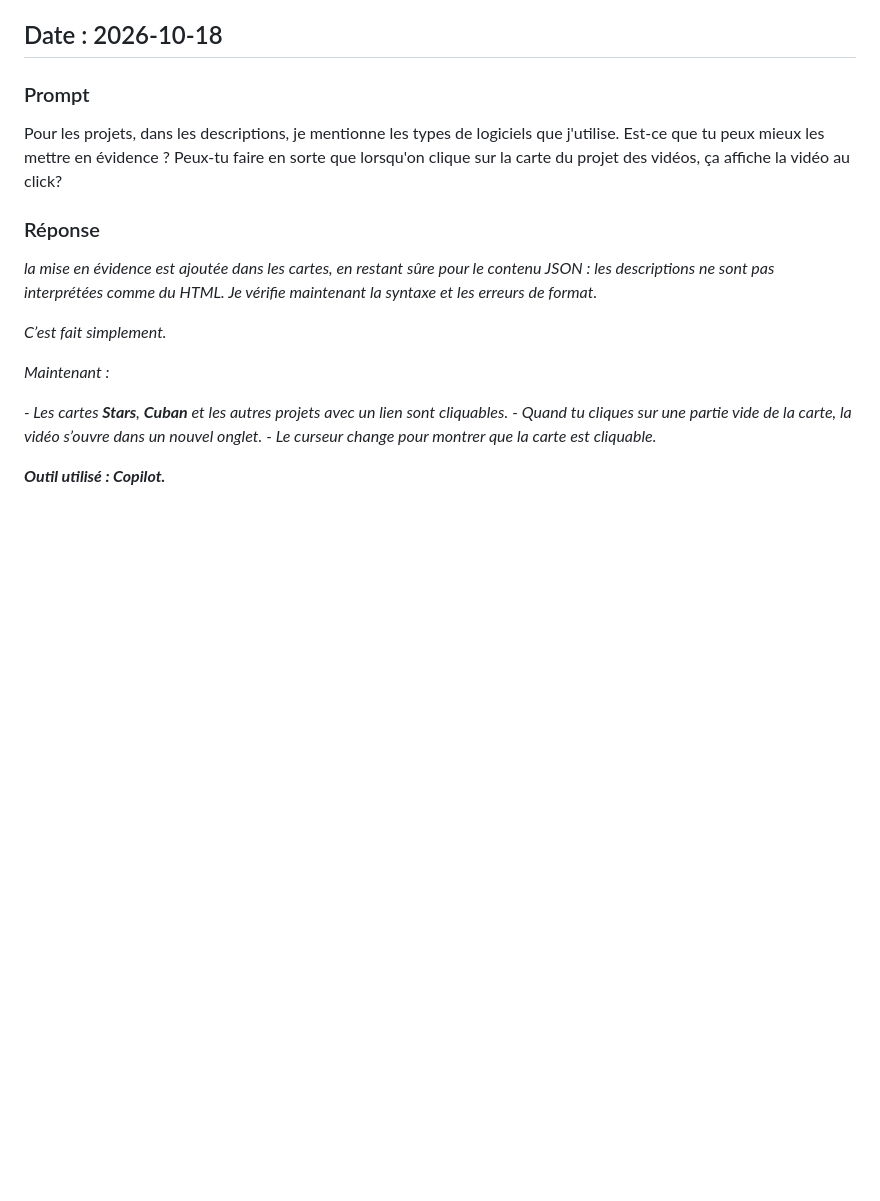
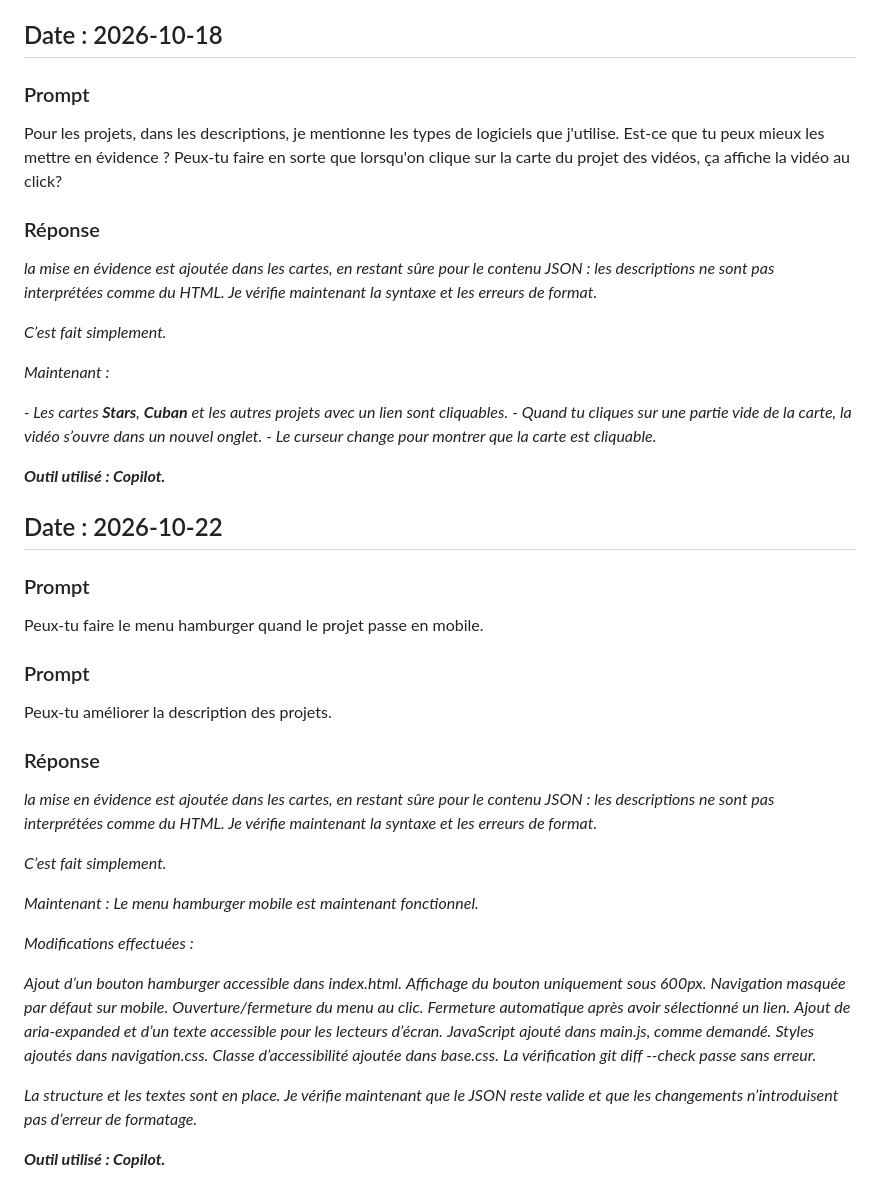
Before and after one commit to 1813828/portfolio-walid-cheour, a Markdown page: documentation/JOURNAL.md, the part around the change. Drawn GitHub-style; blank space fills up the shorter version.

Commit message:
modification

```diff
--- a/documentation/JOURNAL.md
+++ b/documentation/JOURNAL.md
@@ -415,9 +415,9 @@ Quel style visuel (couleurs, typographie, ambiance générale) représenterait l
 
  ## Date : 2026-10-18
 
- ### Prompt
+  ### Prompt
 
-Pour les projets, dans les descriptions, je mentionne les types de logiciels que j'utilise. Est-ce que tu peux mieux les mettre en évidence ?
+ Pour les projets, dans les descriptions, je mentionne les types de logiciels que j'utilise. Est-ce que tu peux mieux les mettre en évidence ?
 Peux-tu faire en sorte que lorsqu'on clique sur la carte du projet des vidéos, ça affiche la vidéo au click?
 
 ### Réponse
@@ -433,3 +433,41 @@ Peux-tu faire en sorte que lorsqu'on clique sur la carte du projet des vidéos,
 
 
 ***Outil utilisé : Copilot.***
+
+
+## Date : 2026-10-22
+
+ ### Prompt
+
+Peux-tu faire le menu hamburger quand le projet passe en mobile.
+
+ ### Prompt
+
+Peux-tu améliorer la description des projets.
+
+### Réponse
+*la mise en évidence est ajoutée dans les cartes, en restant sûre pour le contenu JSON : les descriptions ne sont pas interprétées comme du HTML. Je vérifie maintenant la syntaxe et les erreurs de format.*
+
+
+*C’est fait simplement.*
+
+*Maintenant :*
+*Le menu hamburger mobile est maintenant fonctionnel.*
+
+*Modifications effectuées :*
+
+*Ajout d’un bouton hamburger accessible dans index.html.*
+*Affichage du bouton uniquement sous 600px.*
+*Navigation masquée par défaut sur mobile.*
+*Ouverture/fermeture du menu au clic.*
+*Fermeture automatique après avoir sélectionné un lien.*
+*Ajout de aria-expanded et d’un texte accessible pour les lecteurs d’écran.*
+*JavaScript ajouté dans main.js, comme demandé.*
+*Styles ajoutés dans navigation.css.*
+*Classe d’accessibilité ajoutée dans base.css.*
+*La vérification git diff --check passe sans erreur.*
+
+*La structure et les textes sont en place. Je vérifie maintenant que le JSON reste valide et que les changements n’introduisent pas d’erreur de formatage.*
+
+
+***Outil utilisé : Copilot.***
```
